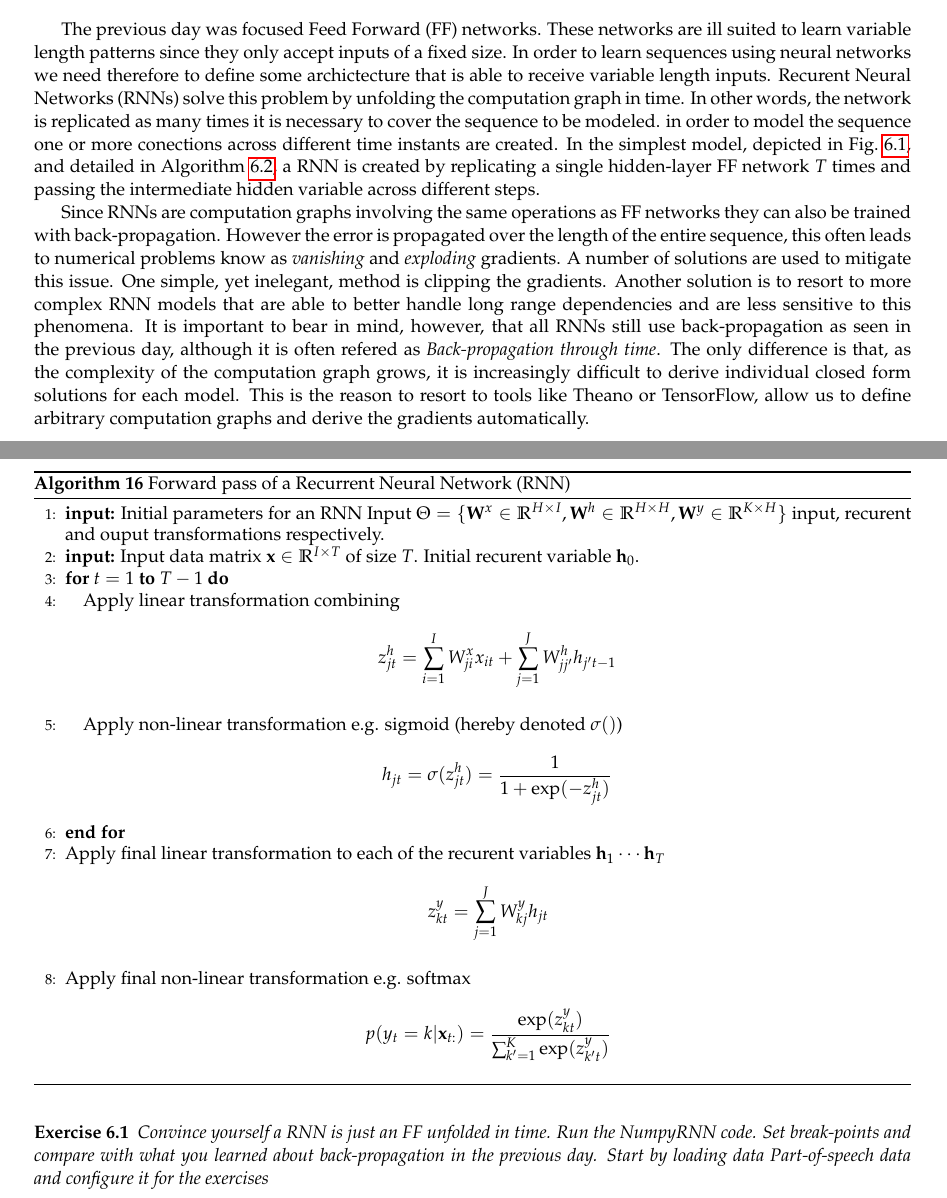
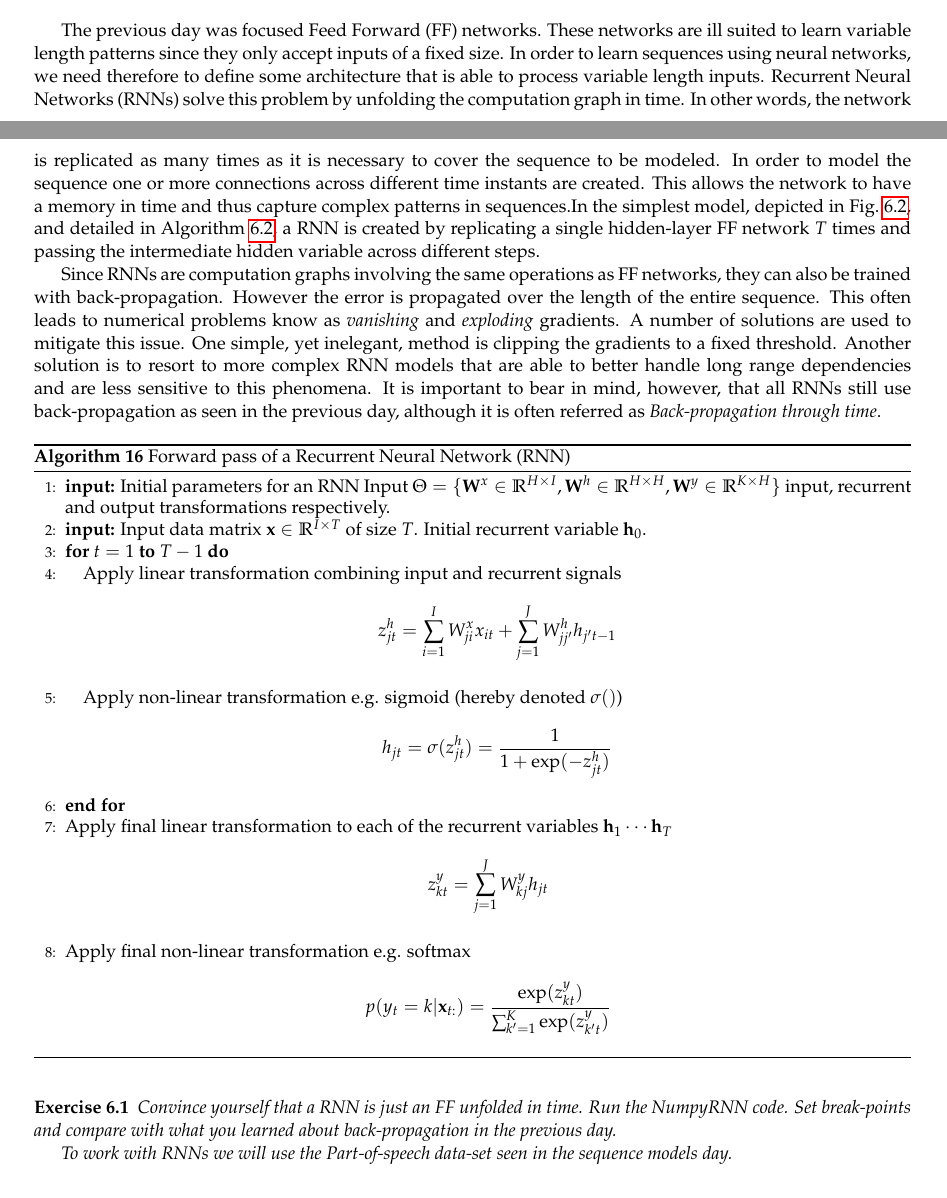
Before and after one commit to LxMLS/lxmls-guide, a LaTeX thesis (guide.tex, which reads pages/deep_learning/deep_learning_rnn.tex): two parts of pages 102 and 103 of 111 before the commit and two parts of pages 102 and 103 of 112 after it, joined at a grey line, cut so that both start at the same text. Compiled offline with pdfLaTeX.

Commit message:
Updates deep day II with

```diff
--- a/pages/deep_learning/deep_learning_rnn.tex
+++ b/pages/deep_learning/deep_learning_rnn.tex
@@ -19,38 +19,43 @@ also a pure numpy implementation that you can use to learn about RNNs.
 \begin{figure}[!h]
 \centering
 \includegraphics[scale=0.6]{figs/deep_learning/RNN.pdf}
-\caption{The simplest RNN can be seen as replicating a single hidden-layer FF network $T$ times and passing the intermediate hidden variable $\mathbf{h}_t$ across different steps. Note that all nodes operate over vector inputs e.g,. $\mathbf{x}_t \in \mathbb{R}^I$. Circles indicate matrix multiplications.}
+\caption{The simplest RNN can be seen as replicating a single hidden-layer FF
+network $T$ times and passing the intermediate hidden variable $\mathbf{h}_t$
+across different steps. Note that all nodes operate over vector inputs e.g,.
+$\mathbf{x}_t \in \mathbb{R}^I$. Circles indicate matrix multiplications.}
 \label{fig:RNN}
 \end{figure}
 
+The previous day was focused Feed Forward (FF) networks. These networks are ill
+suited to learn variable length patterns since they only accept inputs of a
+fixed size. In order to learn sequences using neural networks, we need therefore
+to define some architecture that is able to process variable length inputs.
+Recurrent Neural Networks (RNNs) solve this problem by unfolding the
+computation graph in time. In other words, the network is replicated as many
+times as it is necessary to cover the sequence to be modeled. In order
+to model the sequence one or more connections across different time instants are
+created. This allows the network to have a memory in time and thus capture
+complex patterns in sequences.In the simplest model, depicted in
+Fig.~\ref{fig:RNN}, and detailed in Algorithm~\ref{algo:rnnforward}, a RNN is
+created by replicating a single hidden-layer FF network $T$ times and passing
+the intermediate hidden variable across different steps.
 
-
-The previous day was focused Feed Forward (FF) networks. These networks are ill suited to learn variable
-length patterns since they only accept inputs of a fixed size. In order to
-learn sequences using neural networks we need therefore to define some
-archictecture that is able to receive variable length inputs. Recurent Neural
- Networks (RNNs) solve this problem by unfolding the computation graph in time.
-In other words, the network is replicated as many times it is necessary to
-cover the sequence to be modeled. in order
-to model the sequence one or more conections across different time instants are
-created. In the simplest model, depicted in Fig.~\ref{fig:RNN}, and detailed in
-Algorithm~\ref{algo:rnnforward}, a RNN is created by replicating a single
-hidden-layer FF network $T$ times and passing the intermediate hidden variable
-across different steps.
-
-Since RNNs are computation graphs involving the same operations as FF networks
+Since RNNs are computation graphs involving the same operations as FF networks,
 they can also be trained with back-propagation. However the error is
- propagated over the length of the entire sequence, this often leads to
+ propagated over the length of the entire sequence. This often leads to
 numerical problems know as \textit{vanishing} and \textit{exploding} gradients.
 A number of solutions are used to mitigate this issue. One simple, yet inelegant,
-method is clipping the gradients. Another solution is to resort to more complex
+method is clipping the gradients to a fixed threshold. Another solution is to resort to more complex
 RNN models that are able to better handle long range dependencies and are less
 sensitive to this phenomena. It is important to bear in mind, however, that
-all RNNs still use back-propagation as seen in the previous day, although it is often refered as \textit{Back-propagation through time}. The only
-difference is that, as the complexity of the computation graph grows, it is
-increasingly difficult to derive individual closed form solutions for each model.
-This is the reason to resort to tools like Theano or TensorFlow, allow us
-to define arbitrary computation graphs and derive the gradients automatically.
+all RNNs still use back-propagation as seen in the previous day, although it is
+often referred as \textit{Back-propagation through time}.
+
+%What we saw with FF and RNN netwoeksThe only
+%difference is that, as the complexity of the computation graph grows, it is
+%increasingly difficult to derive individual closed form solutions for each model.
+%This is the reason to resort to tools like Theano or TensorFlow, allow us
+%to define arbitrary computation graphs and derive the gradients automatically.
 
 \begin{algorithm}[th!]
 \label{algo:rnnforward}
@@ -58,19 +63,19 @@ to define arbitrary computation graphs and derive the gradients automatically.
 \begin{algorithmic}[1]
 
    \STATE {\bfseries input:} Initial parameters for an RNN Input
-$\Theta=\{\mathbf{W}^x \in \mathbb{R}^{H \times I}, \mathbf{W}^h \in \mathbb{R}^{H \times H}, \mathbf{W}^y \in \mathbb{R}^{K \times H} \}$ input, recurent and ouput transformations respectively.
+$\Theta=\{\mathbf{W}^x \in \mathbb{R}^{H \times I}, \mathbf{W}^h \in \mathbb{R}^{H \times H}, \mathbf{W}^y \in \mathbb{R}^{K \times H} \}$ input, recurrent and output transformations respectively.
 
-   \STATE {\bfseries input:} Input data matrix $\mathbf{x} \in \mathbb{R}^{I \times T}$ of size $T$. Initial recurent variable $\mathbf{h}_0$.
+   \STATE {\bfseries input:} Input data matrix $\mathbf{x} \in \mathbb{R}^{I \times T}$ of size $T$. Initial recurrent variable $\mathbf{h}_0$.
 
 	\FOR{$t=1$ {\bfseries to} $T-1$}
-     \STATE Apply linear transformation combining
+     \STATE Apply linear transformation combining input and recurrent signals
         $$z_{jt}^h = \sum_{i=1}^{I} W_{ji}^x x_{it} + \sum_{j=1}^{J} W_{jj'}^h h_{j't-1}$$
      \STATE Apply non-linear transformation e.g. sigmoid (hereby denoted $\sigma()$)
      $$h_{jt} = \sigma(z_{jt}^h)  = \frac{1}{1+\exp(-z_{jt}^h)}$$
 
 	\ENDFOR
 
-\STATE Apply final linear transformation to each of the recurent variables $\mathbf{h}_1 \cdots \mathbf{h}_T$
+\STATE Apply final linear transformation to each of the recurrent variables $\mathbf{h}_1 \cdots \mathbf{h}_T$
    $$z_{kt}^y = \sum_{j=1}^{J} W_{kj}^y h_{jt}$$
 \STATE Apply final non-linear transformation e.g. softmax
 $$p(y_t=k|\mathbf{x}_{t:}) = \frac{\exp(z_{kt}^y)}{\sum_{k'=1}^{K} \exp(z_{k't}^y)}$$
@@ -79,7 +84,12 @@ $$p(y_t=k|\mathbf{x}_{t:}) = \frac{\exp(z_{kt}^y)}{\sum_{k'=1}^{K} \exp(z_{k't}^
 \end{algorithm}
 
 \begin{exercise}
-Convince yourself a RNN is just an FF unfolded in time. Run the NumpyRNN code. Set break-points and compare with what you learned about back-propagation in the previous day. Start by loading data Part-of-speech data and configure it for the exercises
+Convince yourself that a RNN is just an FF unfolded in time. Run the NumpyRNN
+code. Set break-points and compare with what you learned about back-propagation
+in the previous day.
+
+To work with RNNs we will use the Part-of-speech data-set seen in the sequence
+models day.
 \begin{python}
 # Load Part-of-Speech data
 import lxmls.readers.pos_corpus as pcc
```
Also changed, not shown: figs/deep_learning/LSTM3-chain.png (added), figs/deep_learning/RNN.pdf (added), pages/deep_learning/deep_learning_rnn.tex (77 more changed lines).
